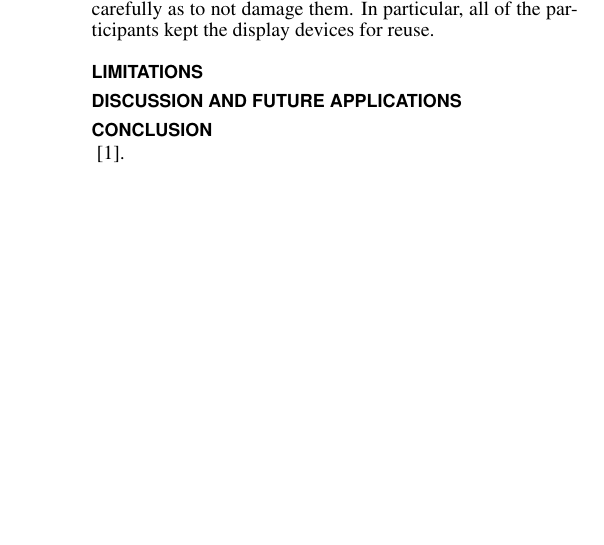
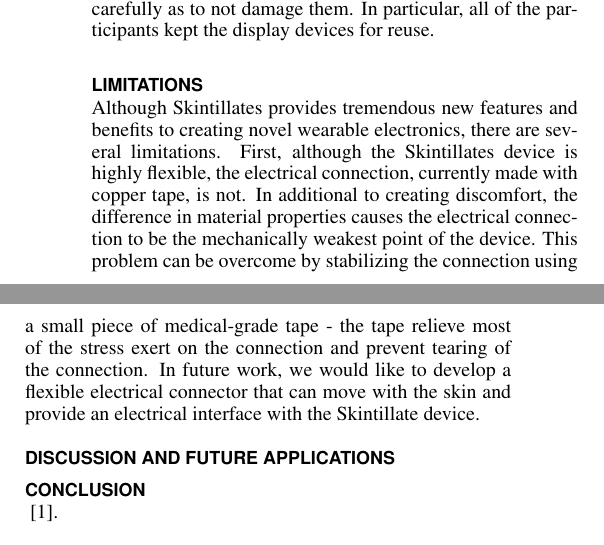
Before and after one commit to joannecylo/dis-skintillates, a LaTeX document (skintillates.tex): part of one column of page 6 of 6 before the commit and two parts of the columns of page 6 of 6 after it, the two joined at a grey line, cut so that both start at the same text, the shorter picture padded with empty space. Compiled offline with pdfLaTeX.

Commit message:
added some limitations

```diff
--- a/skintillates.tex
+++ b/skintillates.tex
@@ -283,6 +283,8 @@ Skintillates was also invited to participate in the two-day exhibition of the Na
 
 
 \section {Limitations}
+Although Skintillates provides tremendous new features and benefits to creating novel wearable electronics, there are several limitations. First, although the Skintillates device is highly flexible, the electrical connection, currently made with copper tape, is not. In additional to creating discomfort, the difference in material  properties causes the electrical connection to be the mechanically weakest point of the device. This problem can be overcome by stabilizing the connection using a small piece of medical-grade tape - the tape relieve most of the stress exert on the connection and prevent tearing of the connection. In future work, we would like to develop a flexible electrical connector that can move with the skin and provide an electrical interface with the Skintillate device.
+
 
 
 \section {Discussion and future applications}
```
